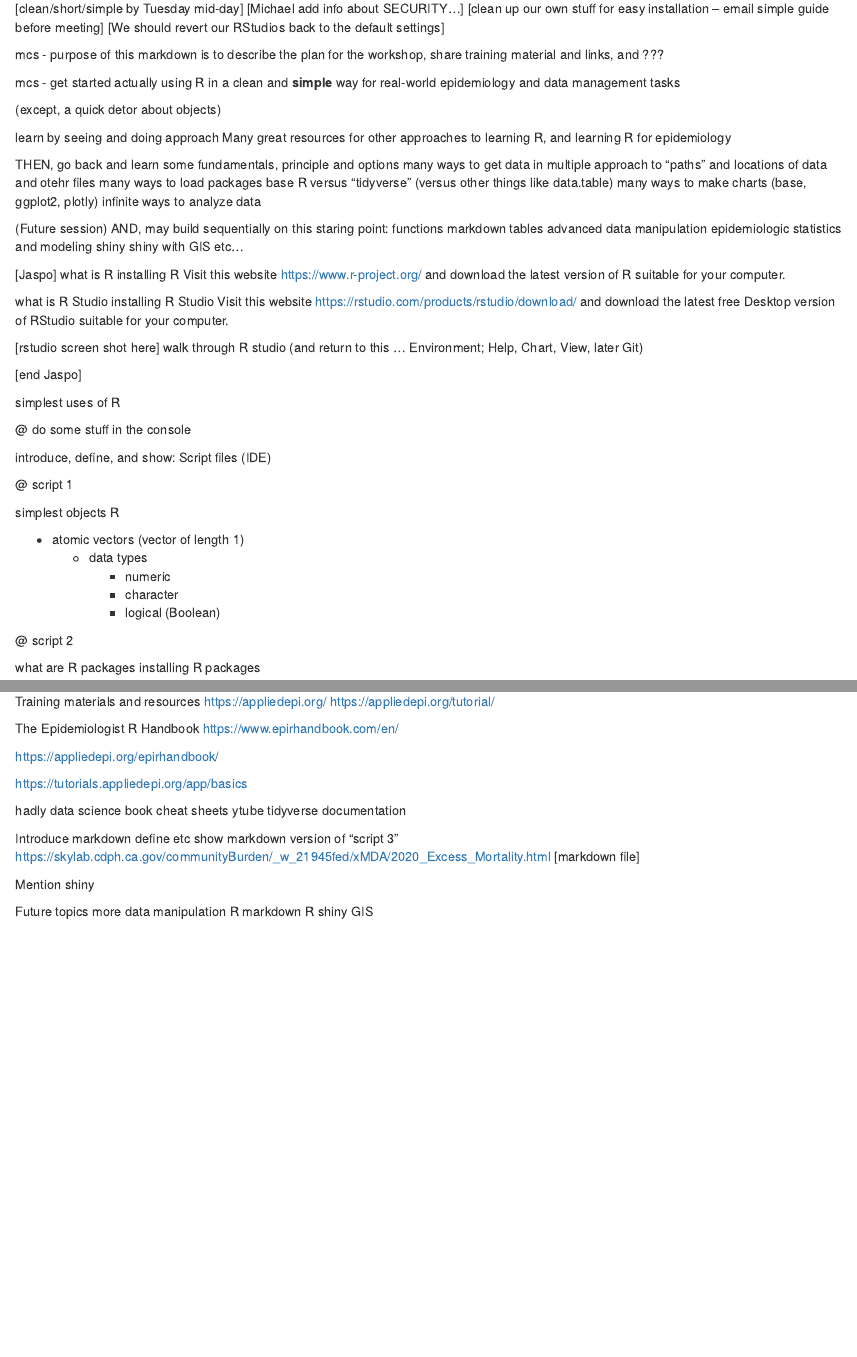
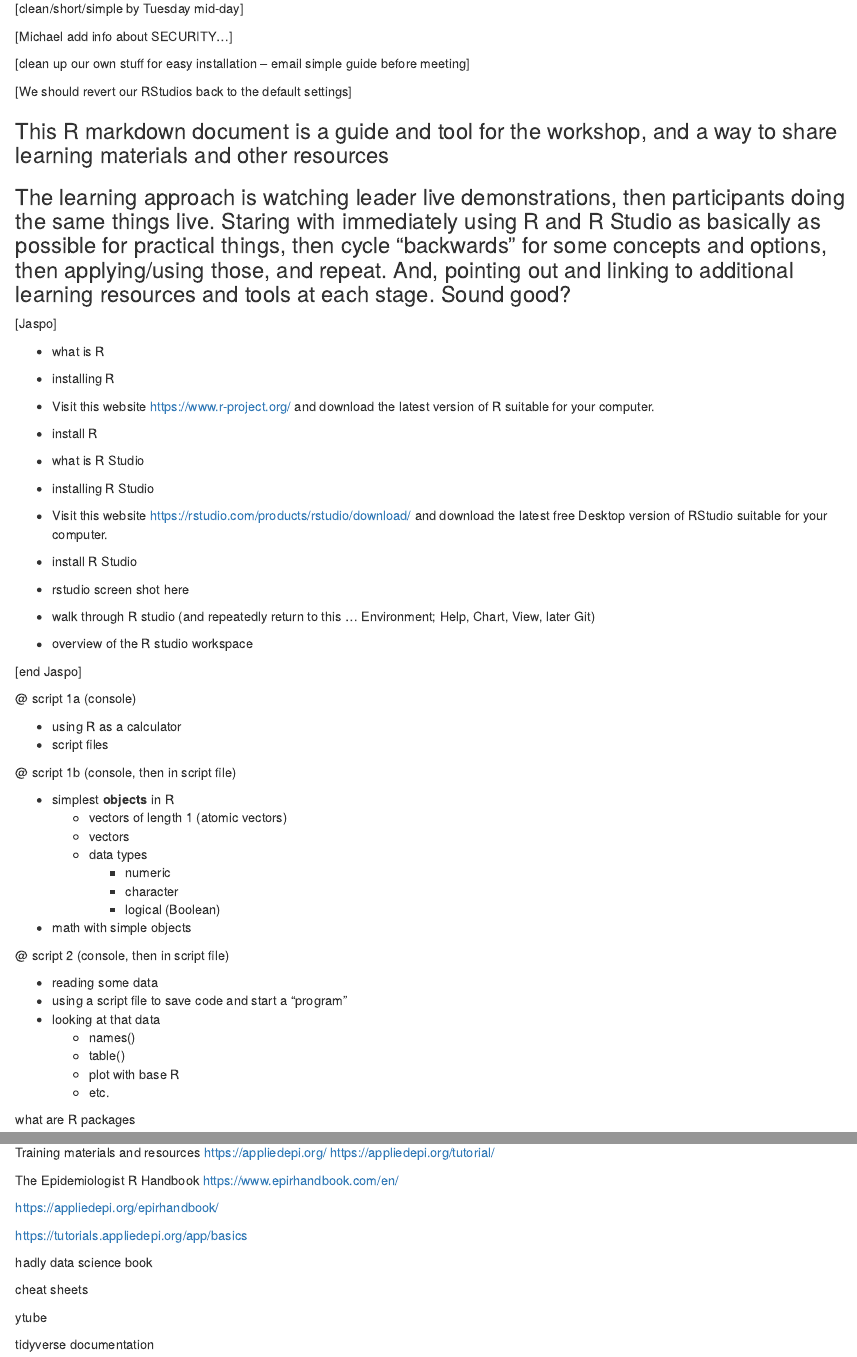
Before and after one commit to mcSamuelDataSci/CCLHDME_R, an R Markdown document (R Introduction.Rmd): the page in a window 1100 px wide, from 100 px down, and a second part further down, joined at a grey line. Rendered offline with R 4.5, knitr and Pandoc, with nearby package versions; code that draws random numbers runs with fixed seeds of ours.

Commit message:
cleaning markdowns

```diff
--- a/R Introduction.Rmd
+++ b/R Introduction.Rmd
@@ -10,87 +10,68 @@
 
 
 [clean/short/simple by Tuesday mid-day]
+
 [Michael add info about SECURITY...]
+
 [clean up our own stuff for easy installation -- email simple guide before meeting]
+
 [We should revert our RStudios back to the default settings]
 
-mcs - purpose of this markdown is to describe the plan for the workshop, share training material and links, and ???
+
+###  This R markdown document is a guide and tool for the workshop, and a way to share learning materials and other resources
+
+###  The learning approach is watching leader live demonstrations, then participants doing the same things live.  Staring with immediately using R and R Studio as basically as possible for practical things, then cycle "backwards" for some concepts and options, then applying/using those, and repeat. And, pointing out and linking to additional learning resources and tools at each stage. Sound good?
 
 
 
-mcs - get started actually using R in a clean and **simple** way for real-world epidemiology and data management tasks
+[Jaspo]
+
+* what is R
+* installing R
+* Visit this website https://www.r-project.org/ and download the latest version of R suitable for your computer.
+* install R
 
 
+* what is R Studio
+* installing R Studio
+* Visit this website https://rstudio.com/products/rstudio/download/ and download the latest free Desktop version of RStudio suitable for your computer.
+* install R Studio
 
-(except, a quick detor about objects)
+* rstudio screen shot here
 
-learn by seeing and doing approach
-Many great resources for other approaches to learning R, and learning R for epidemiology
+* walk through R studio (and repeatedly return to this ...  Environment; Help, Chart, View, later Git)
+* overview of the R studio workspace
+
+[end Jaspo]
 
 
 
 
 
 
-THEN, go back and learn some fundamentals, principle and options
-many ways to get data in
-multiple approach to "paths" and locations of data and otehr files
-many ways to load packages
-base R versus "tidyverse" (versus other things like data.table)
-many ways to make charts (base, ggplot2, plotly)
-infinite ways to analyze data
+@ script 1a (console)
 
+* using R as a calculator
+* script files
 
-(Future session) AND, may build sequentially on this staring point:
-functions
-markdown
-tables
-advanced data manipulation
-epidemiologic statistics and modeling
-shiny
-shiny with GIS
-etc...
+@ script 1b (console, then in script file)
 
-
-[Jaspo]
-what is R
-installing R
-Visit this website https://www.r-project.org/ and download the latest version of R suitable for your computer.
-
-
-what is R Studio
-installing R Studio
-Visit this website https://rstudio.com/products/rstudio/download/ and download the latest free Desktop version of RStudio suitable for your computer.
-
-[rstudio screen shot here]
-walk through R studio (and return to this ...  Environment; Help, Chart, View, later Git)
-
-
-
-[end Jaspo]
-
-
-
-simplest uses of R
-
-@ do some stuff in the console
-
-
-introduce, define, and show: Script files (IDE)
-
-
-
-
-@ script 1
-
-simplest objects R
-
-* atomic vectors (vector of length 1)
+* simplest **objects** in R
+  * vectors of length 1 (atomic vectors)
+  * vectors
   * data types
     * numeric
     * character
     * logical (Boolean)
-
-@ script 2
+* math with simple objects
 
 
+@ script 2 (console, then in script file)
+
+* reading some data
+* using a script file to save code and start a "program"
+* looking at that data
+  * names()
+  * table()
+  * plot with base R
+  * etc.
@@ -171,31 +166,9 @@
 https://tutorials.appliedepi.org/app/basics
 
 hadly data science book
+
 cheat sheets
+
 ytube
+
 tidyverse documentation
-
-
-
-
-
-Introduce markdown
-define etc
-show markdown version of "script 3"
-https://skylab.cdph.ca.gov/communityBurden/_w_21945fed/xMDA/2020_Excess_Mortality.html
-[markdown file]
-
-
-
-
-Mention shiny
-
-
-
-
-
-Future topics
-more data manipulation
-R markdown
-R shiny
-GIS
```
Also changed, not shown: R-Introduction.html, R Introduction.Rmd (104 more changed lines).
